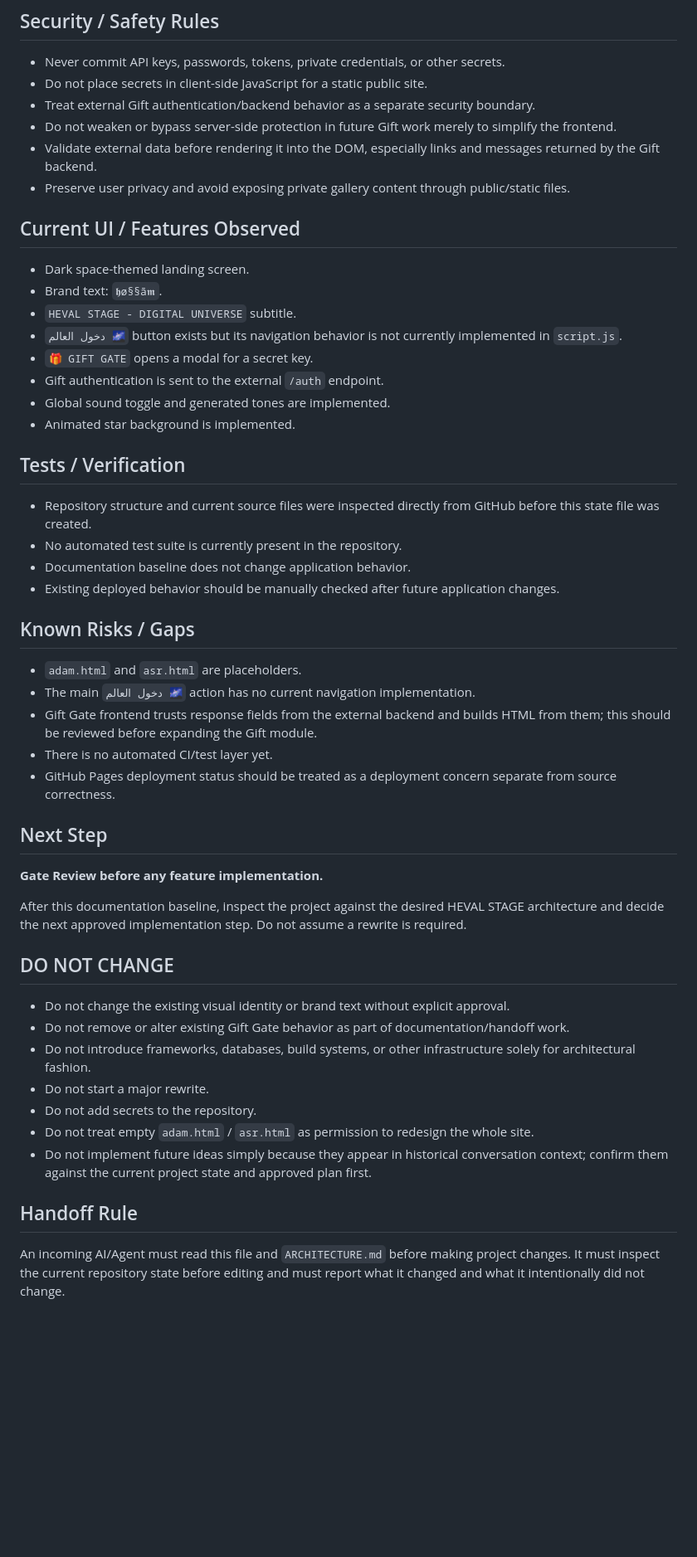
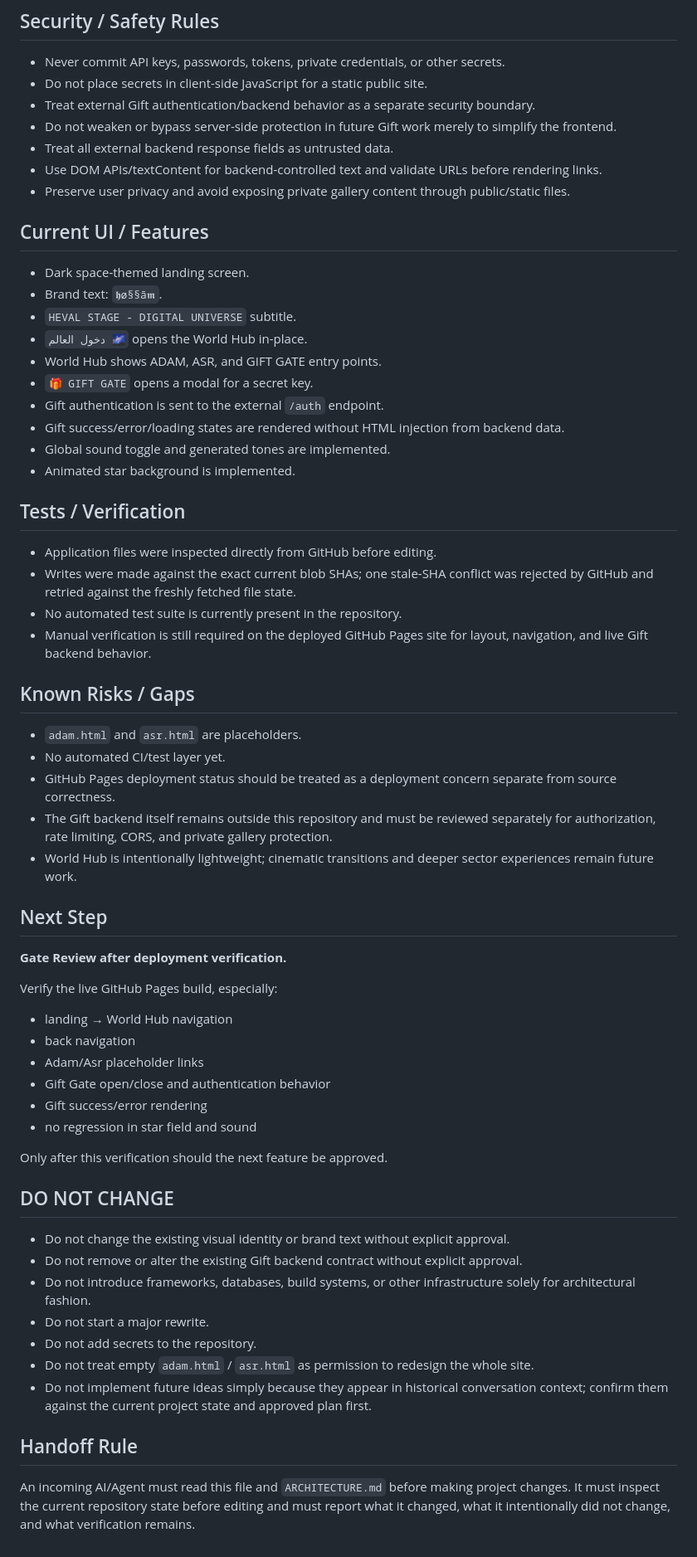
Before and after one commit to hossammax005/heval-stage, a Markdown page: PROJECT_STATE.md, the part around one of its changes. Shown at 83% size. Drawn GitHub-style; blank space fills up the shorter version.

Commit message:
docs: update project state after step 1

```diff
--- a/PROJECT_STATE.md
+++ b/PROJECT_STATE.md
@@ -39,40 +41,51 @@ No feature development is being performed in this step.
 - Do not place secrets in client-side JavaScript for a static public site.
 - Treat external Gift authentication/backend behavior as a separate security boundary.
 - Do not weaken or bypass server-side protection in future Gift work merely to simplify the frontend.
-- Validate external data before rendering it into the DOM, especially links and messages returned by the Gift backend.
+- Treat all external backend response fields as untrusted data.
+- Use DOM APIs/textContent for backend-controlled text and validate URLs before rendering links.
 - Preserve user privacy and avoid exposing private gallery content through public/static files.
 
-## Current UI / Features Observed
+## Current UI / Features
 - Dark space-themed landing screen.
 - Brand text: `𝖍ø§§ā𝖒`.
 - `HEVAL STAGE - DIGITAL UNIVERSE` subtitle.
-- `دخول العالم 🌌` button exists but its navigation behavior is not currently implemented in `script.js`.
+- `دخول العالم 🌌` opens the World Hub in-place.
+- World Hub shows ADAM, ASR, and GIFT GATE entry points.
 - `🎁 GIFT GATE` opens a modal for a secret key.
 - Gift authentication is sent to the external `/auth` endpoint.
+- Gift success/error/loading states are rendered without HTML injection from backend data.
 - Global sound toggle and generated tones are implemented.
 - Animated star background is implemented.
 
 ## Tests / Verification
-- Repository structure and current source files were inspected directly from GitHub before this state file was created.
+- Application files were inspected directly from GitHub before editing.
+- Writes were made against the exact current blob SHAs; one stale-SHA conflict was rejected by GitHub and retried against the freshly fetched file state.
 - No automated test suite is currently present in the repository.
-- Documentation baseline does not change application behavior.
-- Existing deployed behavior should be manually checked after future application changes.
+- Manual verification is still required on the deployed GitHub Pages site for layout, navigation, and live Gift backend behavior.
 
 ## Known Risks / Gaps
 - `adam.html` and `asr.html` are placeholders.
-- The main `دخول العالم 🌌` action has no current navigation implementation.
-- Gift Gate frontend trusts response fields from the external backend and builds HTML from them; this should be reviewed before expanding the Gift module.
-- There is no automated CI/test layer yet.
+- No automated CI/test layer yet.
 - GitHub Pages deployment status should be treated as a deployment concern separate from source correctness.
+- The Gift backend itself remains outside this repository and must be reviewed separately for authorization, rate limiting, CORS, and private gallery protection.
+- World Hub is intentionally lightweight; cinematic transitions and deeper sector experiences remain future work.
 
 ## Next Step
-**Gate Review before any feature implementation.**
+**Gate Review after deployment verification.**
 
-After this documentation baseline, inspect the project against the desired HEVAL STAGE architecture and decide the next approved implementation step. Do not assume a rewrite is required.
+Verify the live GitHub Pages build, especially:
+- landing → World Hub navigation
+- back navigation
+- Adam/Asr placeholder links
+- Gift Gate open/close and authentication behavior
+- Gift success/error rendering
+- no regression in star field and sound
+
+Only after this verification should the next feature be approved.
 
 ## DO NOT CHANGE
 - Do not change the existing visual identity or brand text without explicit approval.
-- Do not remove or alter existing Gift Gate behavior as part of documentation/handoff work.
+- Do not remove or alter the existing Gift backend contract without explicit approval.
 - Do not introduce frameworks, databases, build systems, or other infrastructure solely for architectural fashion.
 - Do not start a major rewrite.
 - Do not add secrets to the repository.
@@ -80,4 +93,4 @@ After this documentation baseline, inspect the project against the desired HEVAL
 - Do not implement future ideas simply because they appear in historical conversation context; confirm them against the current project state and approved plan first.
 
 ## Handoff Rule
-An incoming AI/Agent must read this file and `ARCHITECTURE.md` before making project changes. It must inspect the current repository state before editing and must report what it changed and what it intentionally did not change.
+An incoming AI/Agent must read this file and `ARCHITECTURE.md` before making project changes. It must inspect the current repository state before editing and must report what it changed, what it intentionally did not change, and what verification remains.
```
Also changed, not shown: other parts of PROJECT_STATE.md (+10 -8 lines).
